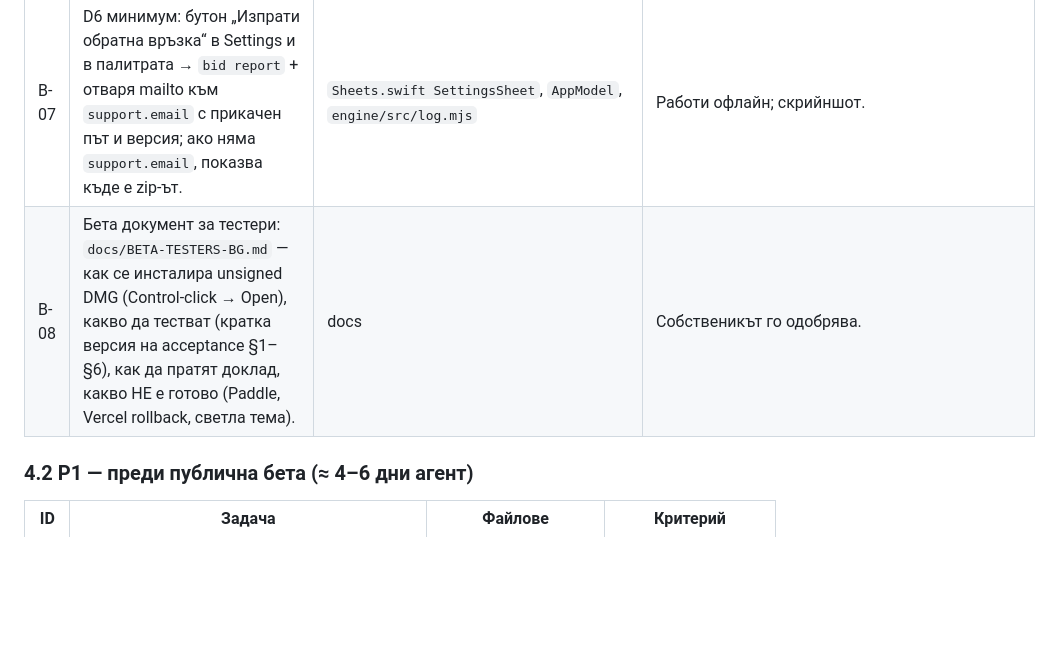
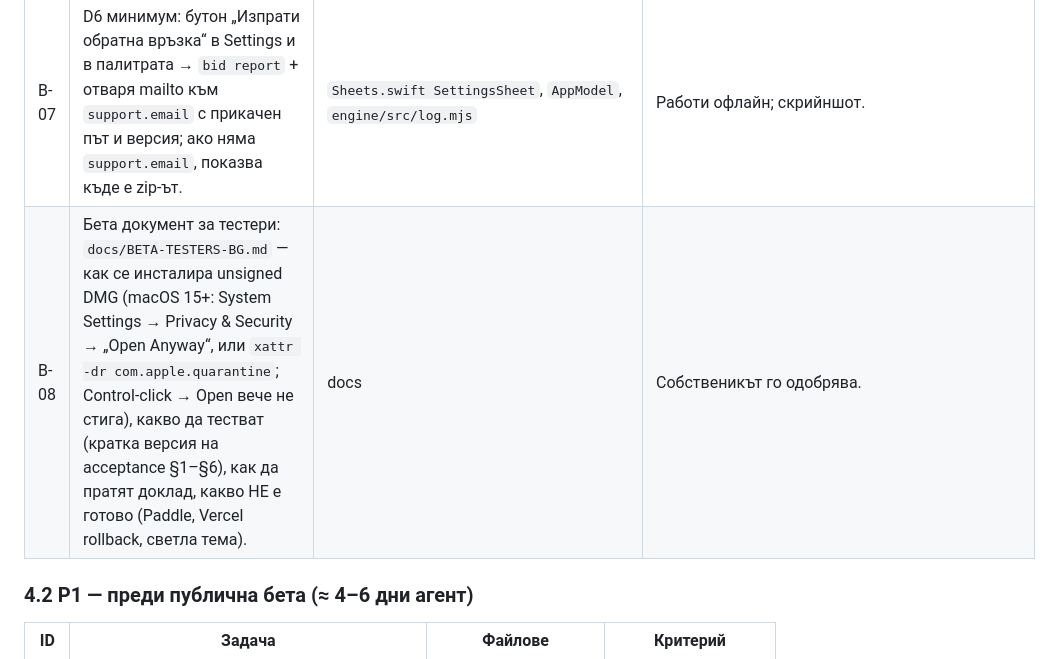
Before and after one commit to yavordfgggdag/beforeideploy, a Markdown page: docs/AUDIT-V11.1-BETA-BG.md, the part around the change. Drawn GitHub-style; blank space fills up the shorter version.

Commit message:
docs: unsigned builds on macOS 15 open via Privacy & Security → Open Anyway (Control-click no longer bypasses Gatekeeper)
Co-Authored-By: Claude Opus 5.5 <noreply@anthropic.com>
Claude-Session: https://claude.ai/code/session_019teEuE79HhxomyecqSDmoJ

```diff
--- a/docs/AUDIT-V11.1-BETA-BG.md
+++ b/docs/AUDIT-V11.1-BETA-BG.md
@@ -254,7 +254,7 @@ notarization.
 | B-05 | A1+A2: `LoadState` за overview/setup/monitor/costs с грешка + Retry; `loadAccount` грешка → `accountError` и екран „engine-ът не отговори“ вместо анонимен вход. | `AppModel.swift`, `Stores/AccountStore.swift`, `V7Views.swift`, `MonitoringViews.swift` | Скрийншот с `BID_ENGINE=/bin/false` показва грешка с Retry, не скелет; Swift тест за `LoadState` декодиране. |
 | B-06 | D1+C6: едно място на истината за цените — `schema.sql` seed = `PLANS-AND-CREDITS-BG.md`; в `HANDOFF-V10.md` и `ROADMAP.md` старите числа се маркират „заменено на 2026-09-30, виж PLANS-AND-CREDITS-BG“. Deno тест, че `DEFAULT_CATALOG` == seed. | `supabase/schema.sql`, `billing/handler.ts`, docs | `grep -rn "4.99" docs ROADMAP.md` дава само маркирани редове; RLS тестът минава с новия seed. |
 | B-07 | D6 минимум: бутон „Изпрати обратна връзка“ в Settings и в палитрата → `bid report` + отваря mailto към `support.email` с прикачен път и версия; ако няма `support.email`, показва къде е zip-ът. | `Sheets.swift SettingsSheet`, `AppModel`, `engine/src/log.mjs` | Работи офлайн; скрийншот. |
-| B-08 | Бета документ за тестери: `docs/BETA-TESTERS-BG.md` — как се инсталира unsigned DMG (Control-click → Open), какво да тестват (кратка версия на acceptance §1–§6), как да пратят доклад, какво НЕ е готово (Paddle, Vercel rollback, светла тема). | docs | Собственикът го одобрява. |
+| B-08 | Бета документ за тестери: `docs/BETA-TESTERS-BG.md` — как се инсталира unsigned DMG (macOS 15+: System Settings → Privacy & Security → „Open Anyway“, или `xattr -dr com.apple.quarantine`; Control-click → Open вече не стига), какво да тестват (кратка версия на acceptance §1–§6), как да пратят доклад, какво НЕ е готово (Paddle, Vercel rollback, светла тема). | docs | Собственикът го одобрява. |
 
 ### 4.2 P1 — преди публична бета (≈ 4–6 дни агент)
 
```
